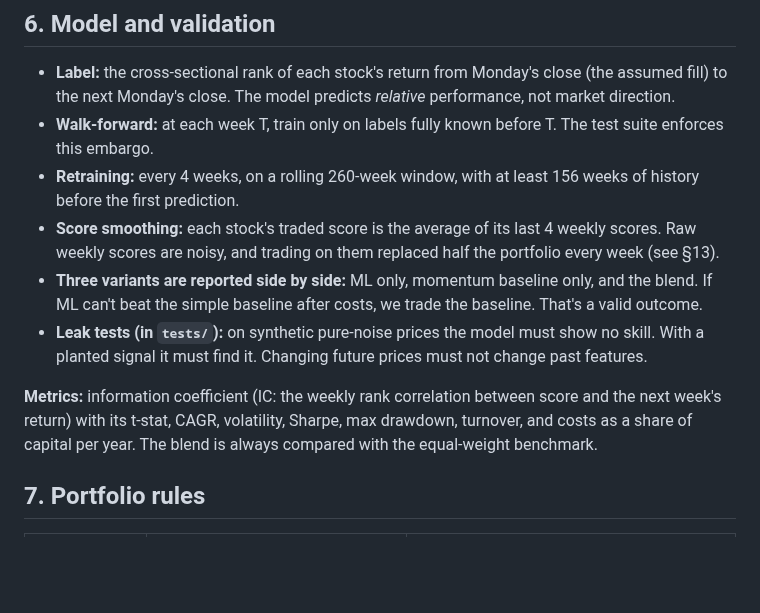
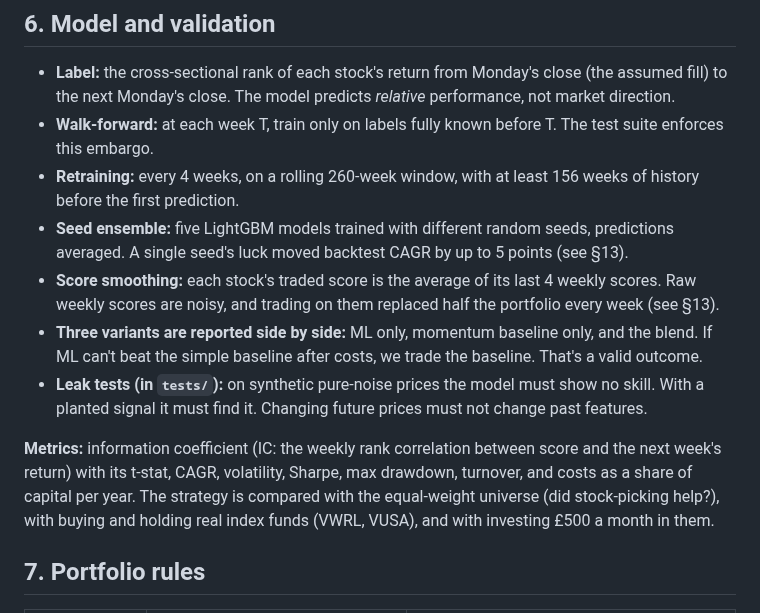
Before and after one commit to FengShi0705/weekly-quant, a Markdown page: PLAN.md, the part around one of its changes. Drawn GitHub-style; blank space fills up the shorter version.

```diff
--- a/PLAN.md
+++ b/PLAN.md
@@ -102,6 +102,8 @@ model predicts. A EUR stock that rose 5% while EUR fell 5% is flat for a USD acc
   enforces this embargo.
 - **Retraining:** every 4 weeks, on a rolling 260-week window, with at least 156 weeks of
   history before the first prediction.
+- **Seed ensemble:** five LightGBM models trained with different random seeds, predictions averaged.
+  A single seed's luck moved backtest CAGR by up to 5 points (see §13).
 - **Score smoothing:** each stock's traded score is the average of its last 4 weekly scores. Raw
   weekly scores are noisy, and trading on them replaced half the portfolio every week (see §13).
 - **Three variants are reported side by side:** ML only, momentum baseline only, and the blend.
@@ -111,7 +113,8 @@ model predicts. A EUR stock that rose 5% while EUR fell 5% is flat for a USD acc
 
 **Metrics:** information coefficient (IC: the weekly rank correlation between score and the next
 week's return) with its t-stat, CAGR, volatility, Sharpe, max drawdown, turnover, and costs as a
-share of capital per year. The blend is always compared with the equal-weight benchmark.
+share of capital per year. The strategy is compared with the equal-weight universe (did stock-picking
+help?), with buying and holding real index funds (VWRL, VUSA), and with investing £500 a month in them.
 
 ## 7. Portfolio rules
 
```
Also changed, not shown: other parts of PLAN.md (+58 -20 lines), docs/backtest_dca.png (added), docs/backtest_equity.png.
